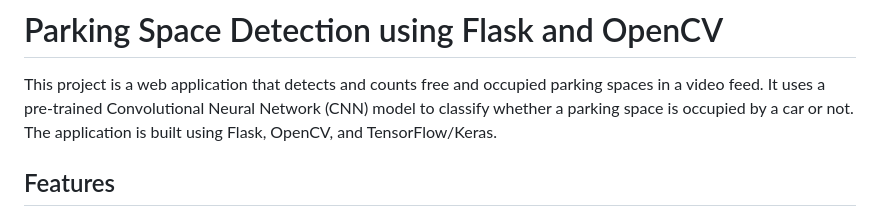
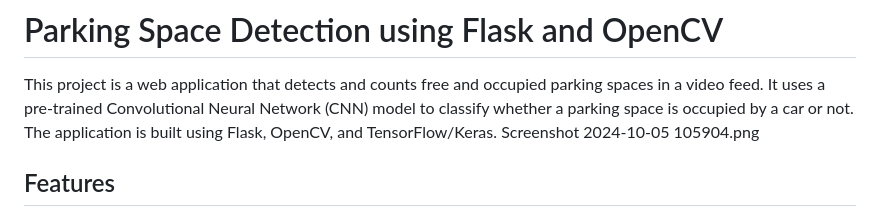
Before and after one commit to mdtahseenraza/AutoPark-Real-Time-Space-Detection, a Markdown page: Readme.MD, the part around the change. Rendered like a GitHub page.

```diff
--- a/Readme.MD
+++ b/Readme.MD
@@ -1,7 +1,7 @@
 # Parking Space Detection using Flask and OpenCV
 
 This project is a web application that detects and counts free and occupied parking spaces in a video feed. It uses a pre-trained Convolutional Neural Network (CNN) model to classify whether a parking space is occupied by a car or not. The application is built using Flask, OpenCV, and TensorFlow/Keras.
-
+Screenshot 2024-10-05 105904.png
 ## Features
 
 - **Real-time Video Processing:** Detects cars in real-time from a video feed.
```
